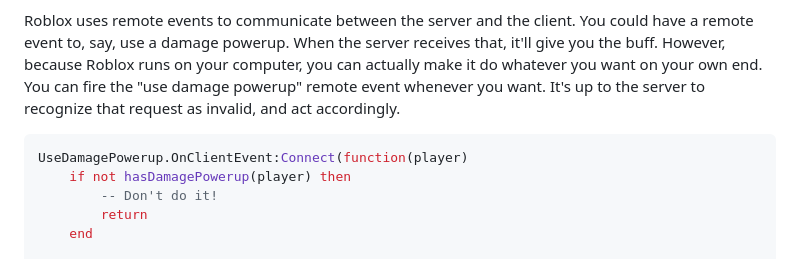
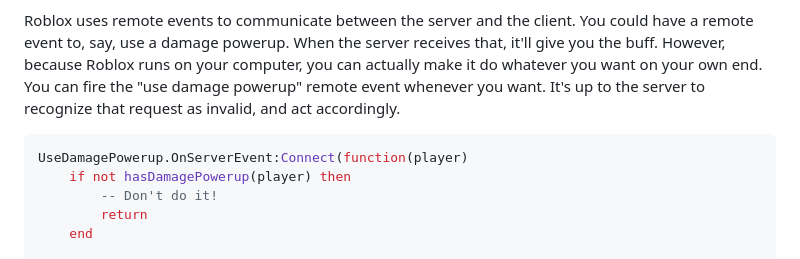
Before and after one commit to Kampfkarren/blog, a Markdown page: src/articles/stop-discouraging-client-side-security.md, the part around the change. Drawn GitHub-style.

Commit message:
Typo--OnClientEvent -> OnServerEvent

````diff
--- a/src/articles/stop-discouraging-client-side-security.md
+++ b/src/articles/stop-discouraging-client-side-security.md
@@ -12,7 +12,7 @@ If you've been making games on Roblox long enough, you have probably heard this
 Roblox uses remote events to communicate between the server and the client. You could have a remote event to, say, use a damage powerup. When the server receives that, it'll give you the buff. However, because Roblox runs on your computer, you can actually make it do whatever you want on your own end. You can fire the "use damage powerup" remote event whenever you want. It's up to the server to recognize that request as invalid, and act accordingly.
 
 ```lua
-UseDamagePowerup.OnClientEvent:Connect(function(player)
+UseDamagePowerup.OnServerEvent:Connect(function(player)
 	if not hasDamagePowerup(player) then
 		-- Don't do it!
 		return
````
